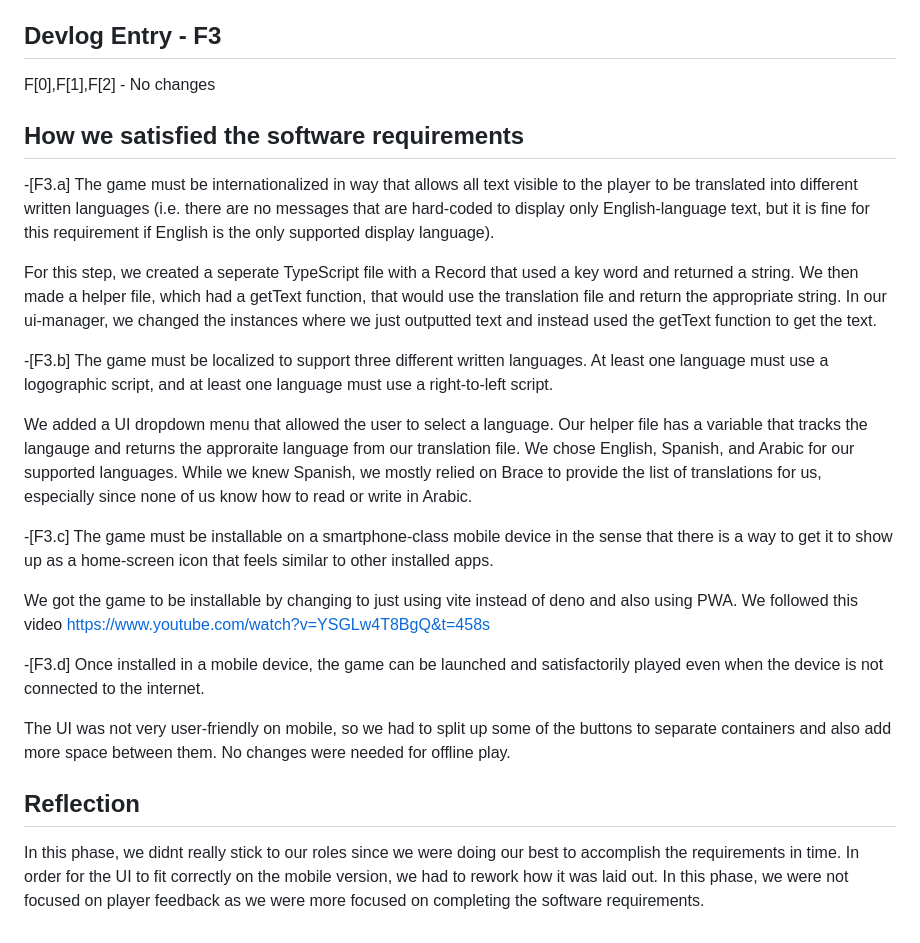
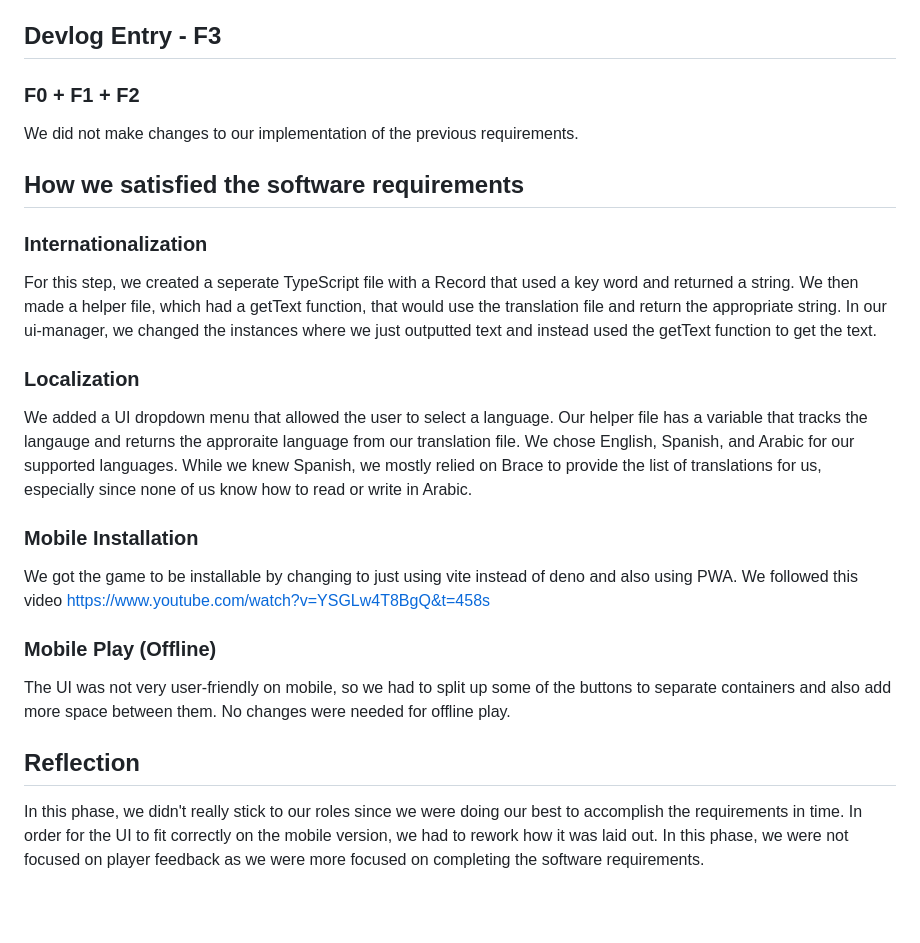
Before and after one commit to EPaz0/CMPM-121-Final, a Markdown page: README.md, the part around the change printed below. Rendered like a GitHub page; blank space fills up the shorter version.

```diff
--- a/README.md
+++ b/README.md
@@ -120,26 +130,23 @@ As we were running out of time, we had to unfortunately forgo the platform chang
 
 
 ## Devlog Entry - F3
-F[0],F[1],F[2] - No changes
+### F0 + F1 + F2
+We did not make changes to our implementation of the previous requirements.
 
 ## How we satisfied the software requirements
--[F3.a] The game must be internationalized in way that allows all text visible to the player to be translated into different written languages (i.e. there are no messages that are hard-coded to display only English-language text, but it is fine for this requirement if English is the only supported display language).
-
+### Internationalization
 For this step, we created a seperate TypeScript file with a Record that used a key word and returned a string. We then made a helper file, which had a getText function, that would use the translation file and return the appropriate string. In our ui-manager, we changed the instances where we just outputted text and instead used the getText function to get the text.
 
--[F3.b] The game must be localized to support three different written languages. At least one language must use a logographic script, and at least one language must use a right-to-left script.
-
+### Localization
 We added a UI dropdown menu that allowed the user to select a language. Our helper file has a variable that tracks the langauge and returns the approraite language from our translation file. We chose English, Spanish, and Arabic for our supported languages. While we knew Spanish, we mostly relied on Brace to provide the list of translations for us, especially since none of us know how to read or write in Arabic.
 
--[F3.c] The game must be installable on a smartphone-class mobile device in the sense that there is a way to get it to show up as a home-screen icon that feels similar to other installed apps.
-
+### Mobile Installation
 We got the game to be installable by changing to just using vite instead of deno and also using PWA.
 We followed this video https://www.youtube.com/watch?v=YSGLw4T8BgQ&t=458s
 
--[F3.d] Once installed in a mobile device, the game can be launched and satisfactorily played even when the device is not connected to the internet.
-
+### Mobile Play (Offline)
 The UI was not very user-friendly on mobile, so we had to split up some of the buttons to separate containers and also add more space between them.
 No changes were needed for offline play.
 
 ## Reflection
-In this phase, we didnt really stick to our roles since we were doing our best to accomplish the requirements in time. In order for the UI to fit correctly on the mobile version, we had to rework how it was laid out. In this phase, we were not focused on player feedback as we were more focused on completing the software requirements.
+In this phase, we didn't really stick to our roles since we were doing our best to accomplish the requirements in time. In order for the UI to fit correctly on the mobile version, we had to rework how it was laid out. In this phase, we were not focused on player feedback as we were more focused on completing the software requirements.
```
Also changed, not shown: other parts of README.md (+28 -18 lines).
